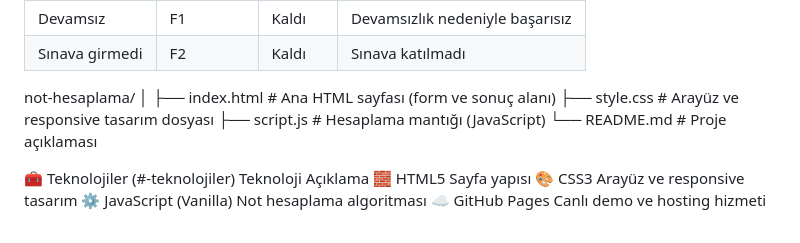
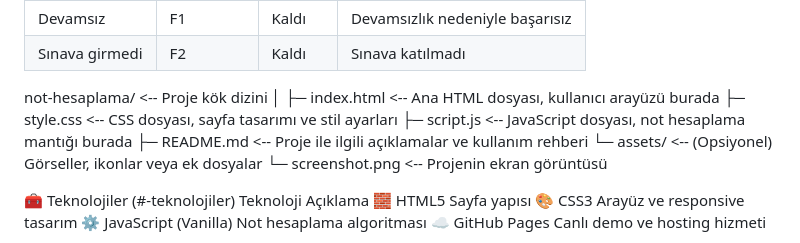
Before and after one commit to R-a743/not-hesaplama, a Markdown page: README.md, the part around the change. GitHub-like rendering.

Commit message:
Revise project directory structure and file details
Updated project structure and file descriptions in README.

```diff
--- a/README.md
+++ b/README.md
@@ -74,12 +74,15 @@ Başarı notu şu formül ile hesaplanır:
 
 
 
-not-hesaplama/
+not-hesaplama/          <-- Proje kök dizini
 │
-├── index.html       # Ana HTML sayfası (form ve sonuç alanı)
-├── style.css        # Arayüz ve responsive tasarım dosyası
-├── script.js        # Hesaplama mantığı (JavaScript)
-└── README.md        # Proje açıklaması
+├─ index.html           <-- Ana HTML dosyası, kullanıcı arayüzü burada
+├─ style.css            <-- CSS dosyası, sayfa tasarımı ve stil ayarları
+├─ script.js            <-- JavaScript dosyası, not hesaplama mantığı burada
+├─ README.md            <-- Proje ile ilgili açıklamalar ve kullanım rehberi
+└─ assets/              <-- (Opsiyonel) Görseller, ikonlar veya ek dosyalar
+    └─ screenshot.png   <-- Projenin ekran görüntüsü
+
 
 
 
```
